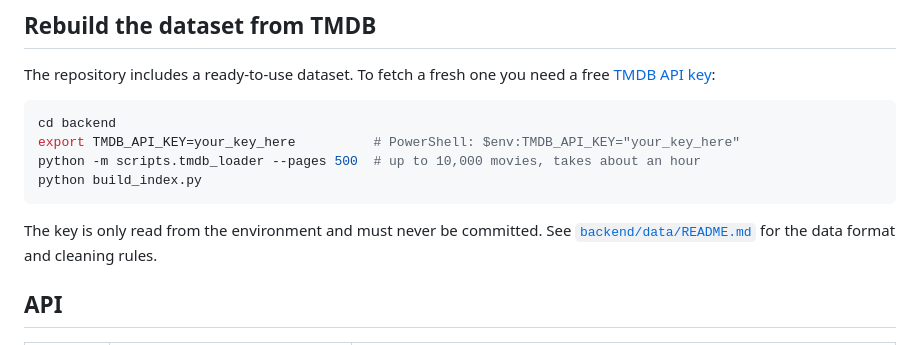
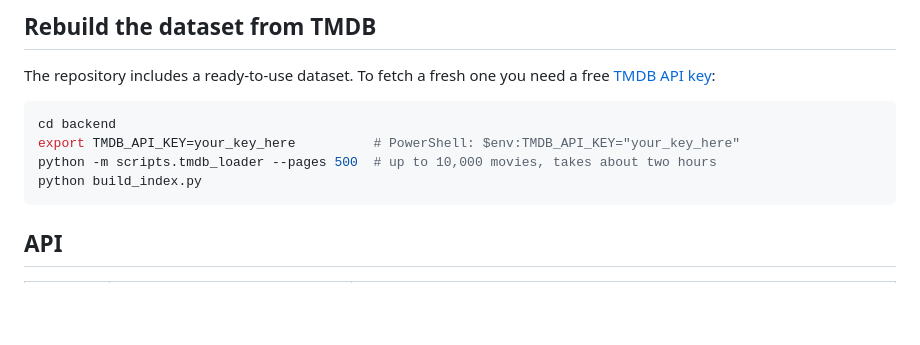
Before and after one commit to vrhvnsk/Lumen, a Markdown page: README.md, the part around one of its changes. GitHub-like rendering; blank space fills up the shorter version.

````diff
--- a/README.md
+++ b/README.md
@@ -62,11 +60,9 @@ The repository includes a ready-to-use dataset. To fetch a fresh one you need a
 ```bash
 cd backend
 export TMDB_API_KEY=your_key_here          # PowerShell: $env:TMDB_API_KEY="your_key_here"
-python -m scripts.tmdb_loader --pages 500  # up to 10,000 movies, takes about an hour
+python -m scripts.tmdb_loader --pages 500  # up to 10,000 movies, takes about two hours
 python build_index.py
 ```
-
-The key is only read from the environment and must never be committed. See [`backend/data/README.md`](backend/data/README.md) for the data format and cleaning rules.
 
 ## API
 
````
Also changed, not shown: other parts of README.md (+5 -15 lines).
